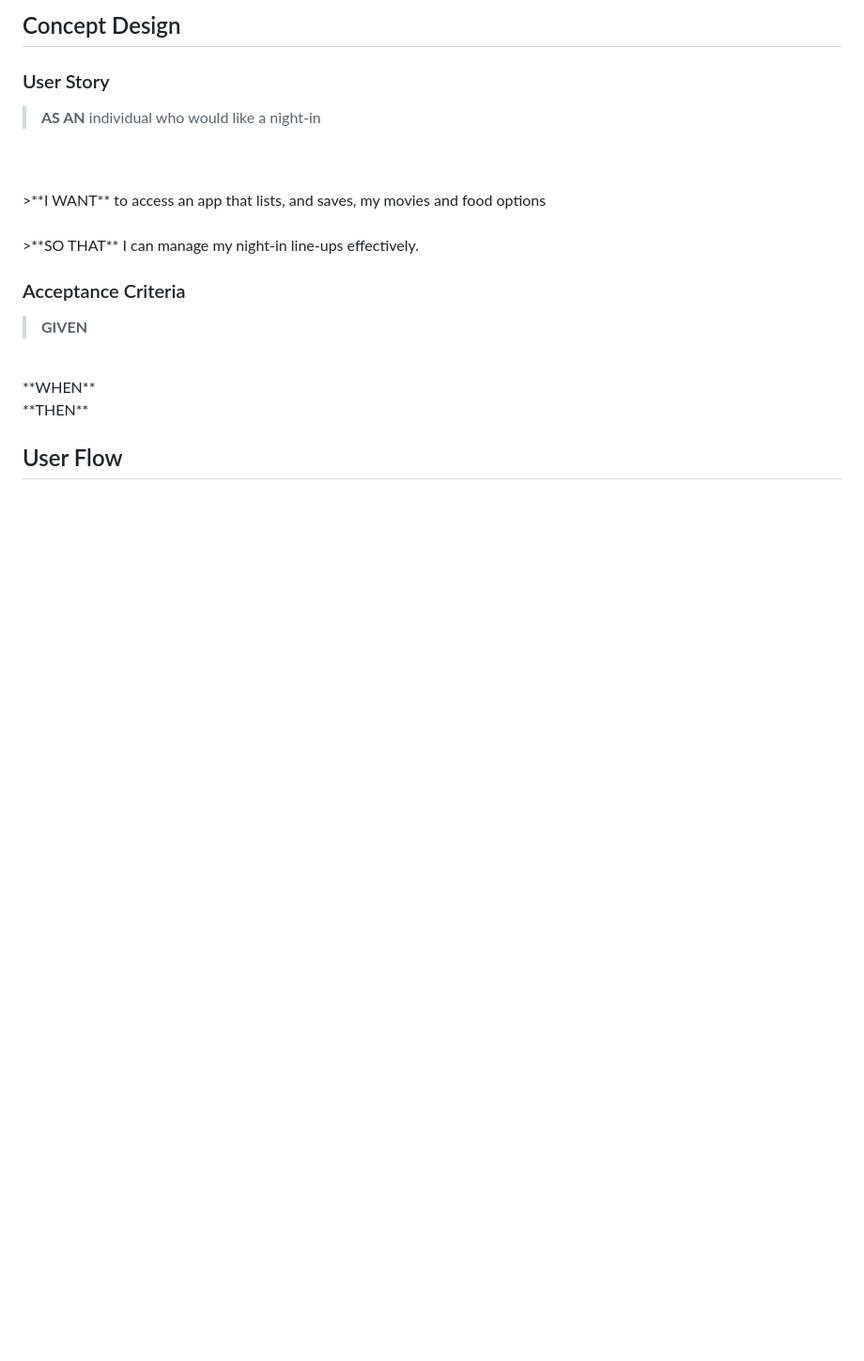
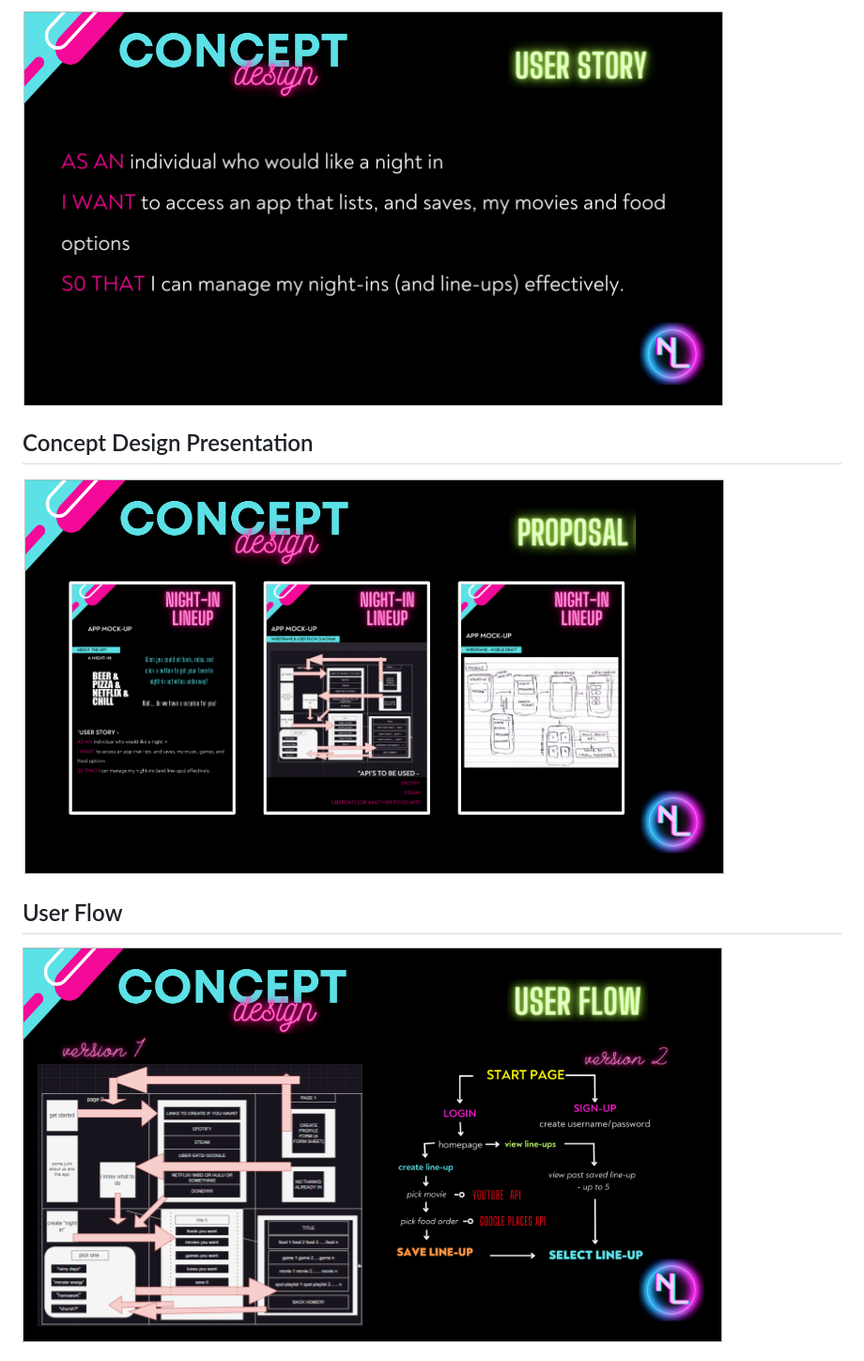
Before and after one commit to christiecamp/night-in-lineup, a Markdown page: README.md, the part around the change printed below. Shown: that part at 94% size. Rendered like a GitHub page; pictures changed too: build/assets/img/concept-design.png (added), build/assets/img/user-flow.png (added), build/assets/img/user-story.png (added); blank space fills up the shorter version.

Commit message:
final README

```diff
--- a/README.md
+++ b/README.md
@@ -17,23 +23,14 @@ The open design, although a first iteration, helps the user seamlessly pick thei
 
-## Concept Design
+![portfolio demo](./build/assets/img/user-story.png)
 
-### User Story
->**AS AN** individual who would like a night-in
-<br>
-<br>
->**I WANT** to access an app that lists, and saves, my movies and food options
-<br>
-<br>
->**SO THAT** I can manage my night-in line-ups effectively.
 
-### Acceptance Criteria
->**GIVEN**
-<br>
-**WHEN**
-<br>
-**THEN**
+## Concept Design Presentation
+
+![portfolio demo](./build/assets/img/concept-design.png)
+
 
 ## User Flow
 
+![user flow](./build/assets/img/user-flow.png)
 
 
```
Also changed, not shown: other parts of README.md (+37 -5 lines), build/assets/img/demo.png (added), build/assets/img/meet-developers.png (added).
